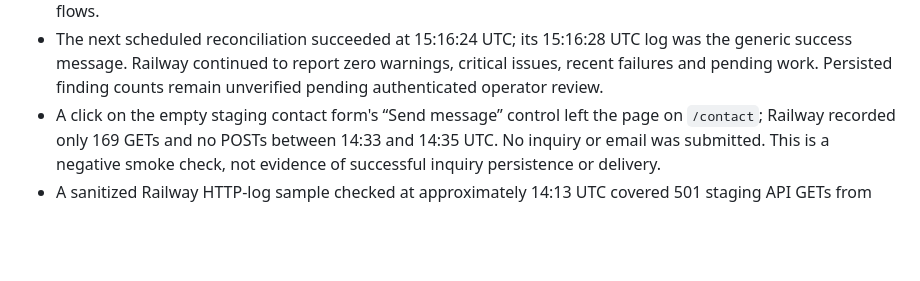
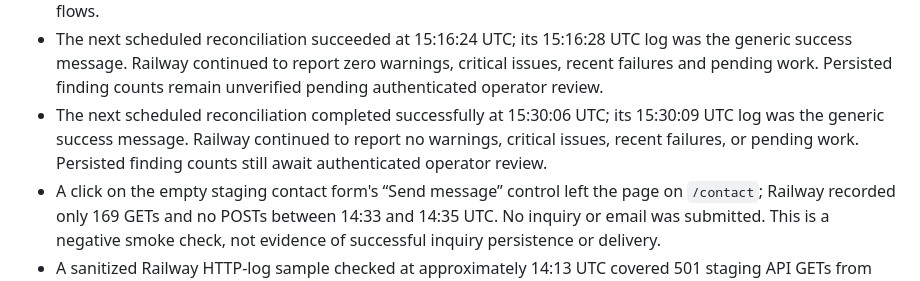
Before and after one commit to pstonesudol/honeysummer, a Markdown page: STATUS.md, the part around the change. Drawn GitHub-style; blank space fills up the shorter version.

```diff
--- a/STATUS.md
+++ b/STATUS.md
@@ -202,6 +202,10 @@ acceptance row unless the register explicitly says so.
   log was the generic success message. Railway continued to report zero warnings,
   critical issues, recent failures and pending work. Persisted finding counts remain
   unverified pending authenticated operator review.
+- The next scheduled reconciliation completed successfully at 15:30:06 UTC; its
+  15:30:09 UTC log was the generic success message. Railway continued to report
+  no warnings, critical issues, recent failures, or pending work. Persisted finding
+  counts still await authenticated operator review.
 - A click on the empty staging contact form's “Send message” control left the page
   on `/contact`; Railway recorded only 169 GETs and no POSTs between 14:33 and
   14:35 UTC. No inquiry or email was submitted. This is a negative smoke check,
```
Also changed, not shown: backend/PRODUCTION_READINESS.md (+7 -0 lines).
